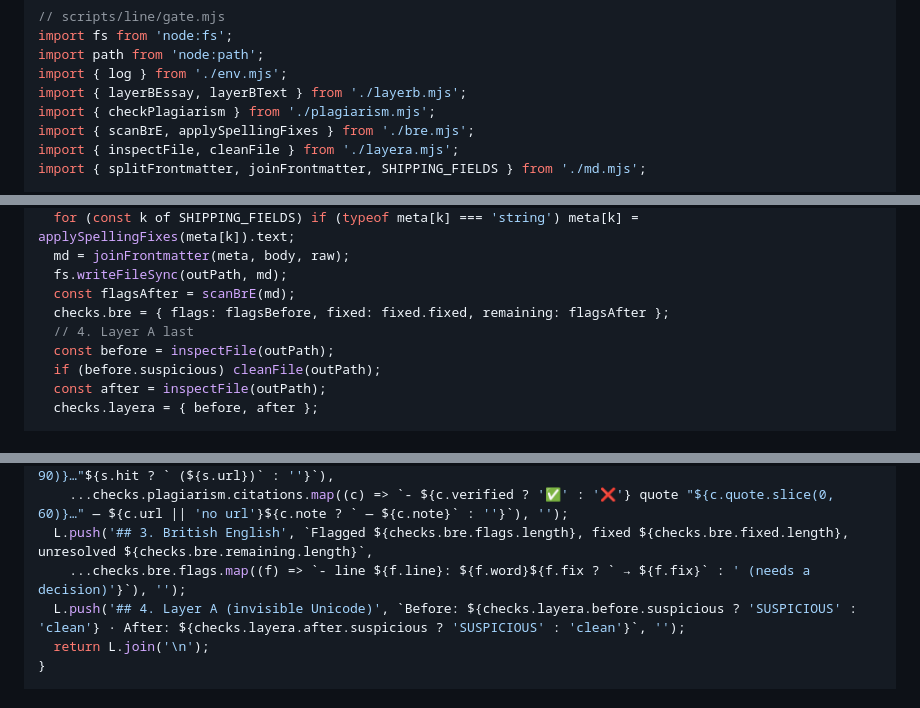
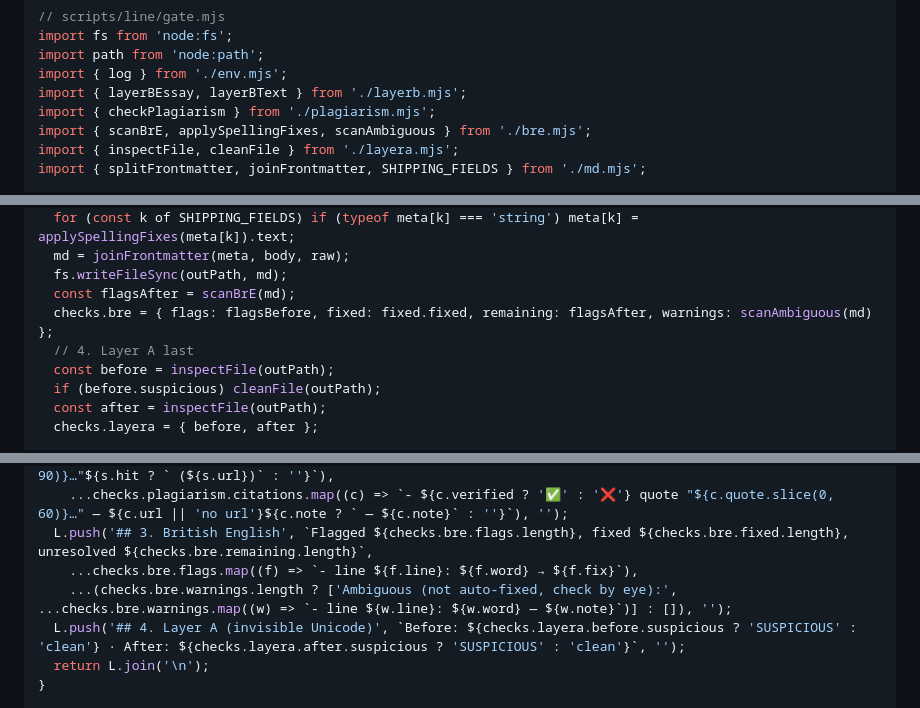
Before and after one commit to kherhim/signal-to-noise, a Markdown page: docs/plans/2026-09-09-weekly-essay-line.md, 3 parts joined by grey strips. Rendered like a GitHub page.

Commit message:
Plan: gate reports ambiguous-word warnings from the BrE scan
Co-Authored-By: Claude Fable 5.1 <noreply@anthropic.com>
Claude-Session: https://claude.ai/code/session_013AZhm8pRXAJx7bVRSNhEFa

```diff
--- a/docs/plans/2026-09-09-weekly-essay-line.md
+++ b/docs/plans/2026-09-09-weekly-essay-line.md
@@ -1295,7 +1295,7 @@ import path from 'node:path';
 import { log } from './env.mjs';
 import { layerBEssay, layerBText } from './layerb.mjs';
 import { checkPlagiarism } from './plagiarism.mjs';
-import { scanBrE, applySpellingFixes } from './bre.mjs';
+import { scanBrE, applySpellingFixes, scanAmbiguous } from './bre.mjs';
 import { inspectFile, cleanFile } from './layera.mjs';
 import { splitFrontmatter, joinFrontmatter, SHIPPING_FIELDS } from './md.mjs';
 
@@ -1315,7 +1315,7 @@ export function runGate({ inPath, outPath, reportPath, skipLayerB = false }) {
   md = joinFrontmatter(meta, body, raw);
   fs.writeFileSync(outPath, md);
   const flagsAfter = scanBrE(md);
-  checks.bre = { flags: flagsBefore, fixed: fixed.fixed, remaining: flagsAfter };
+  checks.bre = { flags: flagsBefore, fixed: fixed.fixed, remaining: flagsAfter, warnings: scanAmbiguous(md) };
   // 4. Layer A last
   const before = inspectFile(outPath);
   if (before.suspicious) cleanFile(outPath);
@@ -1339,7 +1339,8 @@ function renderReport({ inPath, outPath, checks, verdict, fails }) {
   L.push('## 2. Plagiarism and provenance', `Verdict: ${checks.plagiarism.verdict}`, ...checks.plagiarism.sentences.map((s) => `- ${s.hit ? '❌ HIT' : '✅ clean'} — "${s.text.slice(0, 90)}…"${s.hit ? ` (${s.url})` : ''}`),
     ...checks.plagiarism.citations.map((c) => `- ${c.verified ? '✅' : '❌'} quote "${c.quote.slice(0, 60)}…" — ${c.url || 'no url'}${c.note ? ` — ${c.note}` : ''}`), '');
   L.push('## 3. British English', `Flagged ${checks.bre.flags.length}, fixed ${checks.bre.fixed.length}, unresolved ${checks.bre.remaining.length}`,
-    ...checks.bre.flags.map((f) => `- line ${f.line}: ${f.word}${f.fix ? ` → ${f.fix}` : ' (needs a decision)'}`), '');
+    ...checks.bre.flags.map((f) => `- line ${f.line}: ${f.word} → ${f.fix}`),
+    ...(checks.bre.warnings.length ? ['Ambiguous (not auto-fixed, check by eye):', ...checks.bre.warnings.map((w) => `- line ${w.line}: ${w.word} — ${w.note}`)] : []), '');
   L.push('## 4. Layer A (invisible Unicode)', `Before: ${checks.layera.before.suspicious ? 'SUSPICIOUS' : 'clean'} · After: ${checks.layera.after.suspicious ? 'SUSPICIOUS' : 'clean'}`, '');
   return L.join('\n');
 }
```
